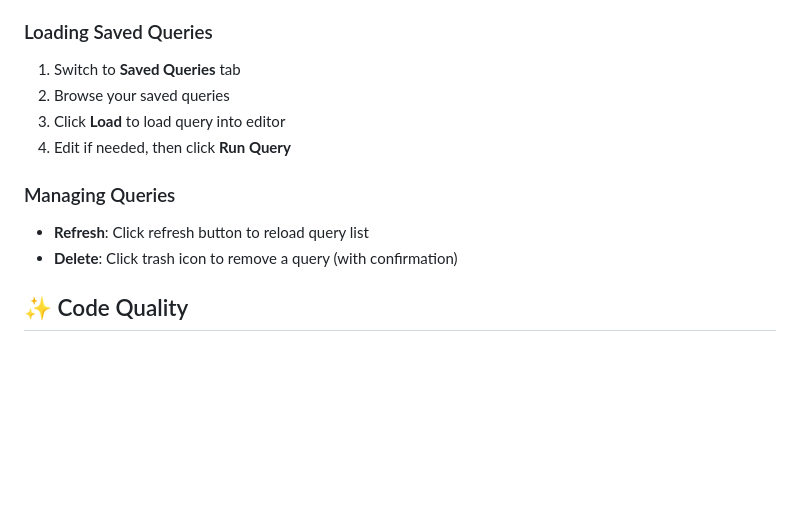
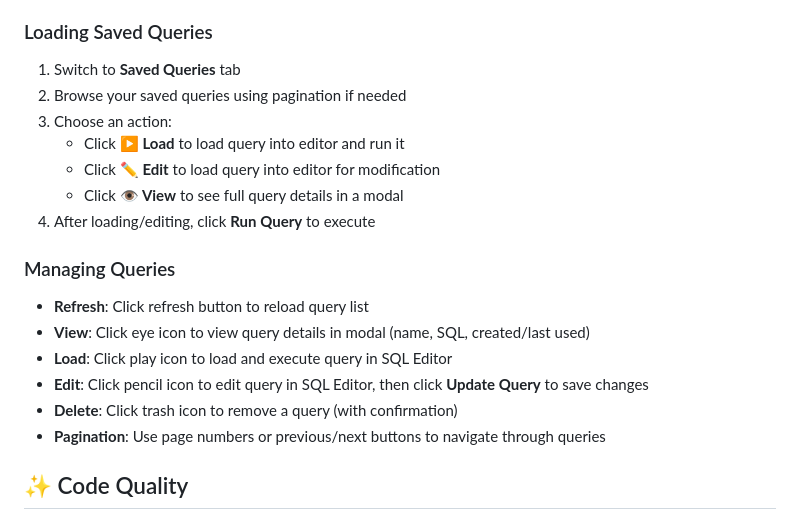
Before and after one commit to ekotwidodo/clickhouse-query-tool-starter, a Markdown page: README.md, the part around the change printed below. Drawn GitHub-style; blank space fills up the shorter version.

```diff
--- a/README.md
+++ b/README.md
@@ -166,13 +178,20 @@ pip install -r requirements.txt
 
 ### Loading Saved Queries
 1. Switch to **Saved Queries** tab
-2. Browse your saved queries
-3. Click **Load** to load query into editor
-4. Edit if needed, then click **Run Query**
+2. Browse your saved queries using pagination if needed
+3. Choose an action:
+   - Click **▶️ Load** to load query into editor and run it
+   - Click **✏️ Edit** to load query into editor for modification
+   - Click **👁️ View** to see full query details in a modal
+4. After loading/editing, click **Run Query** to execute
 
 ### Managing Queries
 - **Refresh**: Click refresh button to reload query list
+- **View**: Click eye icon to view query details in modal (name, SQL, created/last used)
+- **Load**: Click play icon to load and execute query in SQL Editor
+- **Edit**: Click pencil icon to edit query in SQL Editor, then click **Update Query** to save changes
 - **Delete**: Click trash icon to remove a query (with confirmation)
+- **Pagination**: Use page numbers or previous/next buttons to navigate through queries
 
 ## ✨ Code Quality
 
```
Also changed, not shown: other parts of README.md (+26 -14 lines), screenshoot.png (added), 4 other files.
